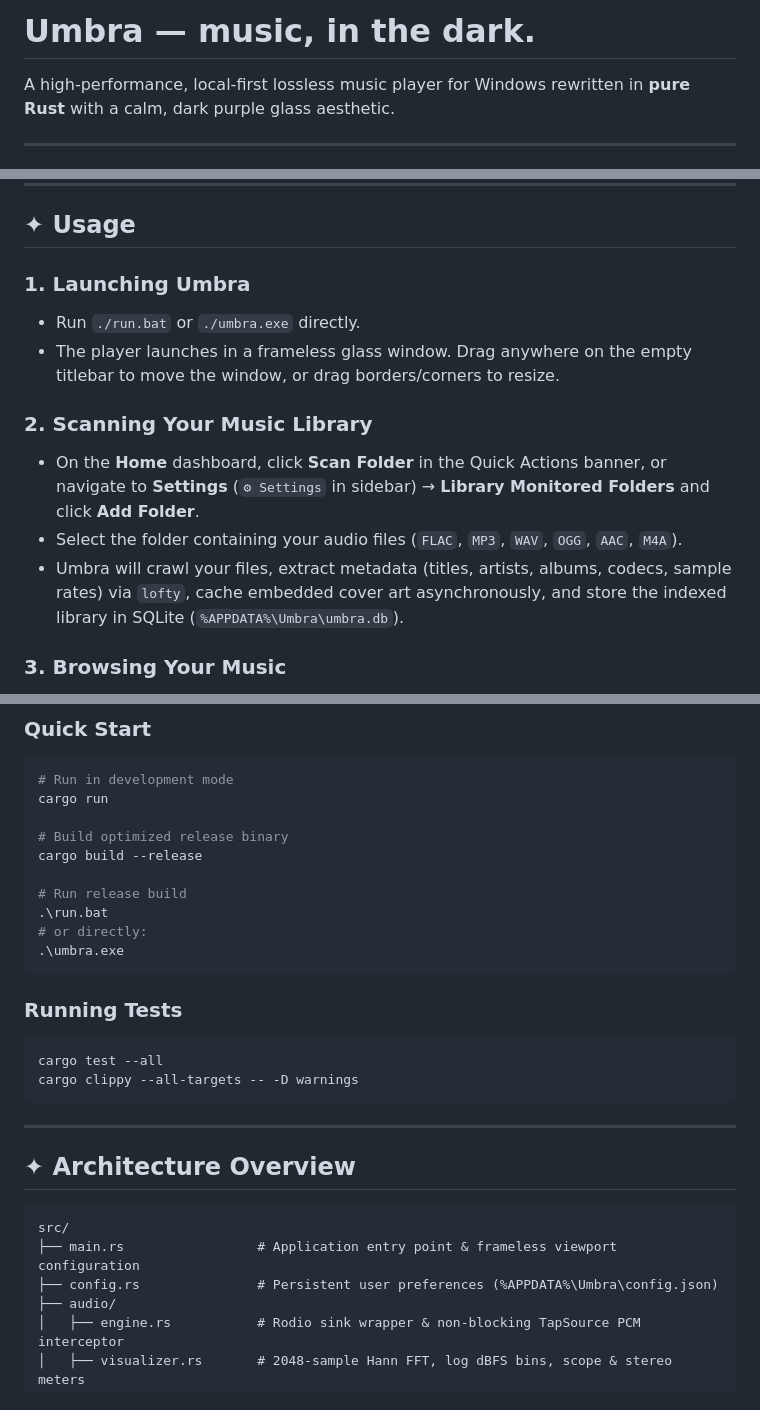
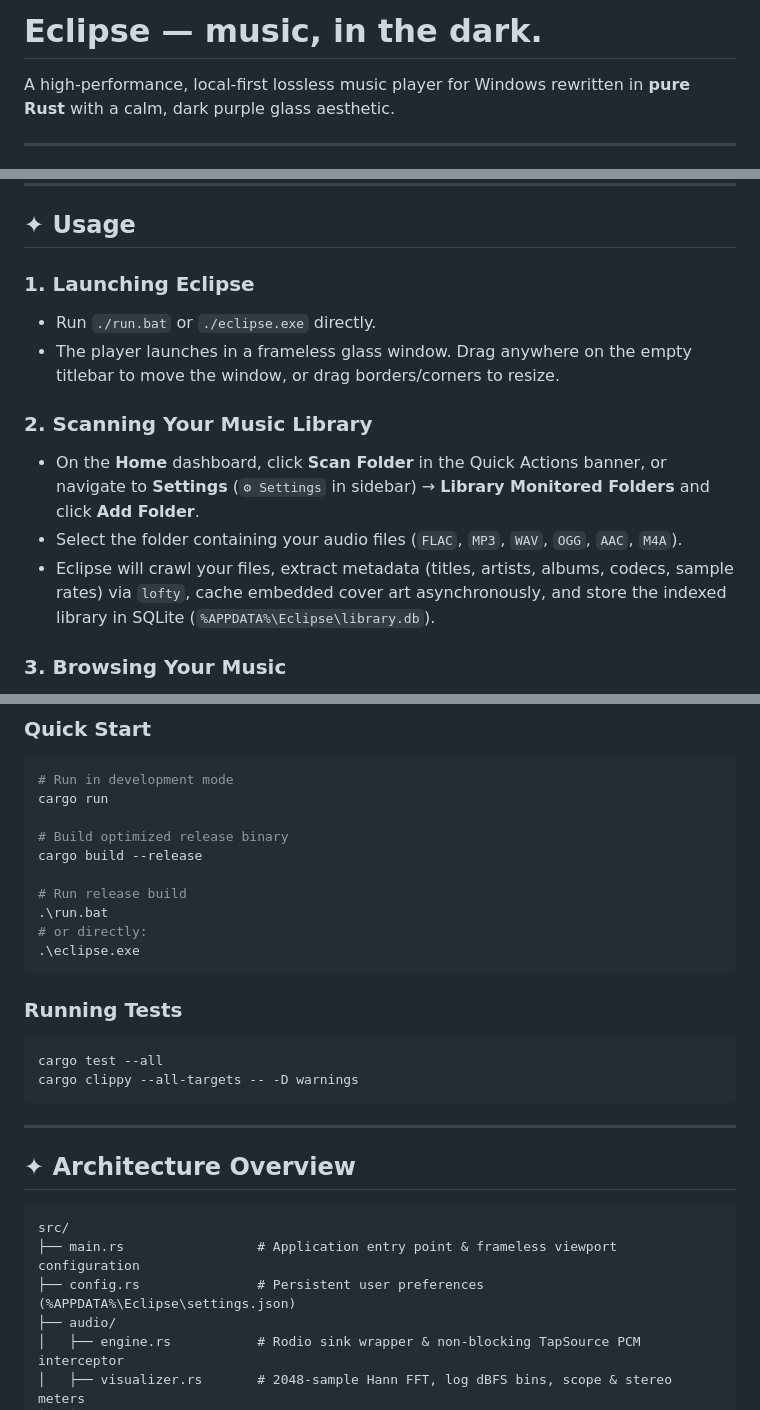
Before and after one commit to Caly-sys/Eclipse, a Markdown page: README.md, 3 parts joined by grey strips. Rendered like a GitHub page.

Commit message:
feat: rename project from Umbra to Eclipse with data migration and asset updates

````diff
--- a/README.md
+++ b/README.md
@@ -1,4 +1,4 @@
-# Umbra — music, in the dark.
+# Eclipse — music, in the dark.
 
 A high-performance, local-first lossless music player for Windows rewritten in **pure Rust** with a calm, dark purple glass aesthetic.
 
@@ -37,14 +37,14 @@ A high-performance, local-first lossless music player for Windows rewritten in *
 
 ## ✦ Usage
 
-### 1. Launching Umbra
-- Run `./run.bat` or `./umbra.exe` directly.
+### 1. Launching Eclipse
+- Run `./run.bat` or `./eclipse.exe` directly.
 - The player launches in a frameless glass window. Drag anywhere on the empty titlebar to move the window, or drag borders/corners to resize.
 
 ### 2. Scanning Your Music Library
 - On the **Home** dashboard, click **Scan Folder** in the Quick Actions banner, or navigate to **Settings** (`⚙ Settings` in sidebar) → **Library Monitored Folders** and click **Add Folder**.
 - Select the folder containing your audio files (`FLAC`, `MP3`, `WAV`, `OGG`, `AAC`, `M4A`).
-- Umbra will crawl your files, extract metadata (titles, artists, albums, codecs, sample rates) via `lofty`, cache embedded cover art asynchronously, and store the indexed library in SQLite (`%APPDATA%\Umbra\umbra.db`).
+- Eclipse will crawl your files, extract metadata (titles, artists, albums, codecs, sample rates) via `lofty`, cache embedded cover art asynchronously, and store the indexed library in SQLite (`%APPDATA%\Eclipse\library.db`).
 
 ### 3. Browsing Your Music
 - **Home**: Dashboard showing library statistics, quick actions, Recently Played shelf, and top played tracks.
@@ -104,7 +104,7 @@ cargo build --release
 # Run release build
 .\run.bat
 # or directly:
-.\umbra.exe
+.\eclipse.exe
 ```
 
 ### Running Tests
@@ -120,7 +120,7 @@ cargo clippy --all-targets -- -D warnings
 ```
 src/
 ├── main.rs                 # Application entry point & frameless viewport configuration
-├── config.rs               # Persistent user preferences (%APPDATA%\Umbra\config.json)
+├── config.rs               # Persistent user preferences (%APPDATA%\Eclipse\settings.json)
 ├── audio/
 │   ├── engine.rs           # Rodio sink wrapper & non-blocking TapSource PCM interceptor
 │   ├── visualizer.rs       # 2048-sample Hann FFT, log dBFS bins, scope & stereo meters
````
Also changed, not shown: other parts of README.md (+2 -2 lines), assets/eclipse.png (added), 16 other files.
